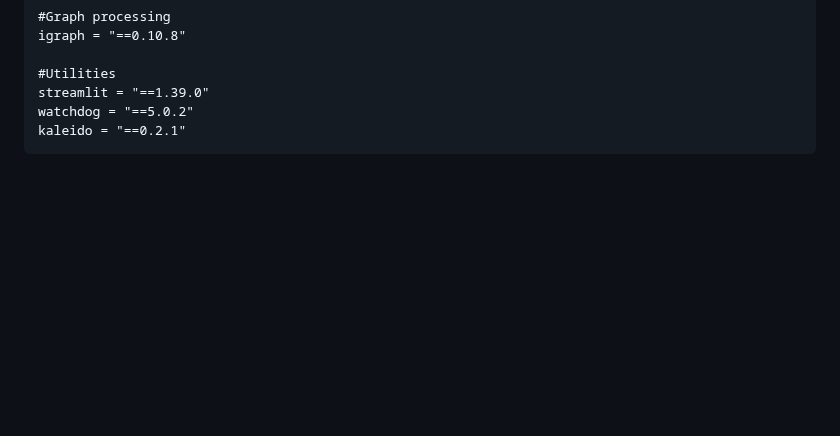
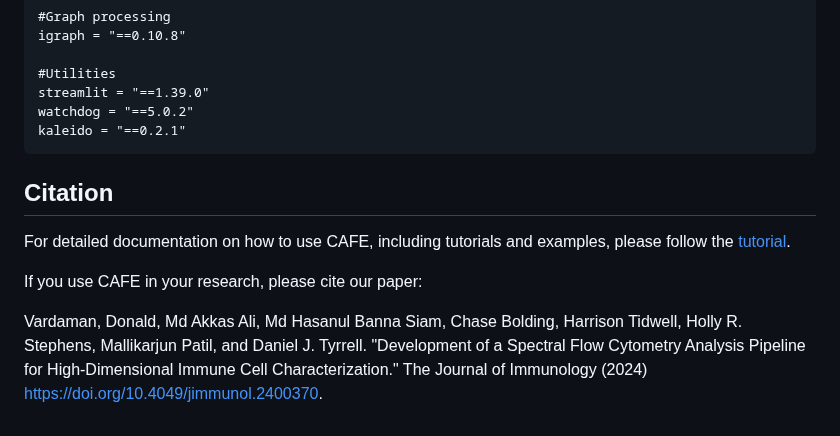
Before and after one commit to mhbsiam/cafe, a Markdown page: README.md, the part around the change. Rendered like a GitHub page; blank space fills up the shorter version.

````diff
--- a/README.md
+++ b/README.md
@@ -226,3 +226,11 @@ streamlit = "==1.39.0"
 watchdog = "==5.0.2"
 kaleido = "==0.2.1"
 ```
+
+## Citation
+
+For detailed documentation on how to use CAFE, including tutorials and examples, please follow the [tutorial](http://localhost:8501/).
+
+If you use CAFE in your research, please cite our paper:
+
+Vardaman, Donald, Md Akkas Ali, Md Hasanul Banna Siam, Chase Bolding, Harrison Tidwell, Holly R. Stephens, Mallikarjun Patil, and Daniel J. Tyrrell. "Development of a Spectral Flow Cytometry Analysis Pipeline for High-Dimensional Immune Cell Characterization." The Journal of Immunology (2024) [https://doi.org/10.4049/jimmunol.2400370](https://doi.org/10.4049/jimmunol.2400370).
````
